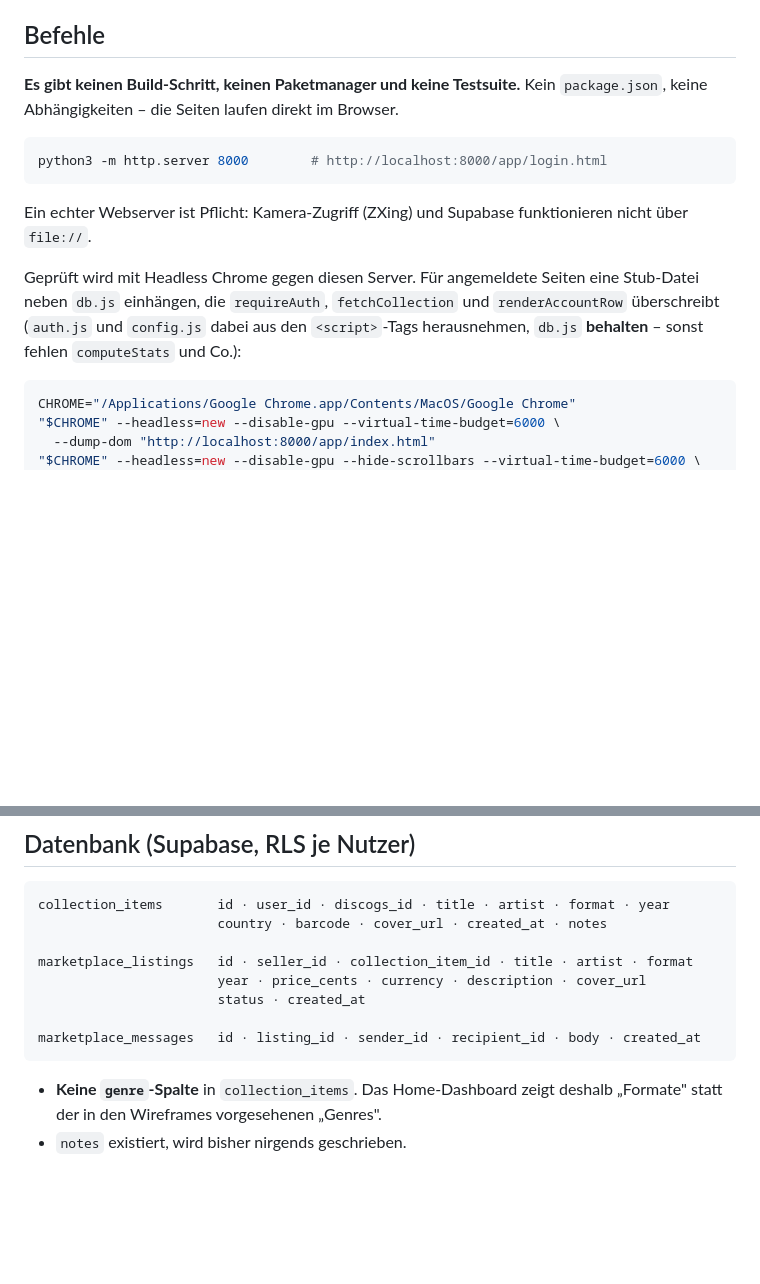
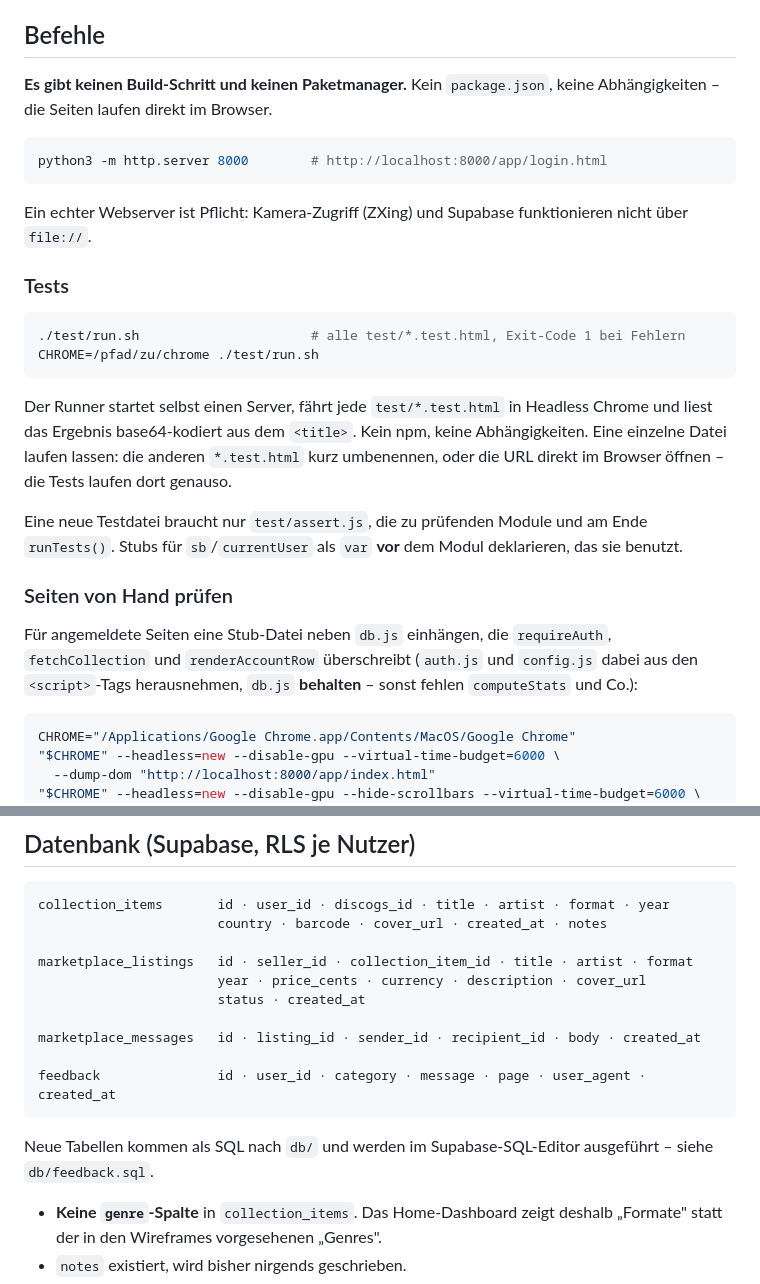
Before and after one commit to Massim1701/collectview, a Markdown page: CLAUDE.md, 2 parts joined by grey strips. Rendered like a GitHub page; blank space fills up the shorter version.

Commit message:
Doku: Testbefehl und Feedback-Tabelle ergänzt
CLAUDE.md behauptete noch, es gebe keine Testsuite.

Co-Authored-By: Claude Opus 5 (1M context) <noreply@anthropic.com>
Claude-Session: https://claude.ai/code/session_017AwEj94wwokB2THfa3yWVe

````diff
--- a/CLAUDE.md
+++ b/CLAUDE.md
@@ -6,8 +6,8 @@ Sprache im Projekt: **Deutsch** – Oberflächentexte, Kommentare und Commit-Mes
 
 ## Befehle
 
-**Es gibt keinen Build-Schritt, keinen Paketmanager und keine Testsuite.** Kein
-`package.json`, keine Abhängigkeiten – die Seiten laufen direkt im Browser.
+**Es gibt keinen Build-Schritt und keinen Paketmanager.** Kein `package.json`,
+keine Abhängigkeiten – die Seiten laufen direkt im Browser.
 
 ```bash
 python3 -m http.server 8000        # http://localhost:8000/app/login.html
@@ -16,11 +16,29 @@ python3 -m http.server 8000        # http://localhost:8000/app/login.html
 Ein echter Webserver ist Pflicht: Kamera-Zugriff (ZXing) und Supabase
 funktionieren nicht über `file://`.
 
-Geprüft wird mit Headless Chrome gegen diesen Server. Für angemeldete Seiten
-eine Stub-Datei neben `db.js` einhängen, die `requireAuth`, `fetchCollection`
-und `renderAccountRow` überschreibt (`auth.js` und `config.js` dabei aus den
-`<script>`-Tags herausnehmen, `db.js` **behalten** – sonst fehlen
-`computeStats` und Co.):
+### Tests
+
+```bash
+./test/run.sh                      # alle test/*.test.html, Exit-Code 1 bei Fehlern
+CHROME=/pfad/zu/chrome ./test/run.sh
+```
+
+Der Runner startet selbst einen Server, fährt jede `test/*.test.html` in
+Headless Chrome und liest das Ergebnis base64-kodiert aus dem `<title>`.
+Kein npm, keine Abhängigkeiten. Eine einzelne Datei laufen lassen: die
+anderen `*.test.html` kurz umbenennen, oder die URL direkt im Browser öffnen –
+die Tests laufen dort genauso.
+
+Eine neue Testdatei braucht nur `test/assert.js`, die zu prüfenden Module und
+am Ende `runTests()`. Stubs für `sb`/`currentUser` als `var` **vor** dem Modul
+deklarieren, das sie benutzt.
+
+### Seiten von Hand prüfen
+
+Für angemeldete Seiten eine Stub-Datei neben `db.js` einhängen, die
+`requireAuth`, `fetchCollection` und `renderAccountRow` überschreibt
+(`auth.js` und `config.js` dabei aus den `<script>`-Tags herausnehmen,
+`db.js` **behalten** – sonst fehlen `computeStats` und Co.):
 
 ```bash
 CHROME="/Applications/Google Chrome.app/Contents/MacOS/Google Chrome"
@@ -124,7 +142,12 @@ marketplace_listings   id · seller_id · collection_item_id · title · artist
                        status · created_at
 
 marketplace_messages   id · listing_id · sender_id · recipient_id · body · created_at
+
+feedback               id · user_id · category · message · page · user_agent · created_at
 ```
+
+Neue Tabellen kommen als SQL nach `db/` und werden im Supabase-SQL-Editor
+ausgeführt – siehe `db/feedback.sql`.
 
 - **Keine `genre`-Spalte** in `collection_items`. Das Home-Dashboard zeigt
   deshalb „Formate" statt der in den Wireframes vorgesehenen „Genres".
````
Also changed, not shown: README.md (+13 -0 lines).
